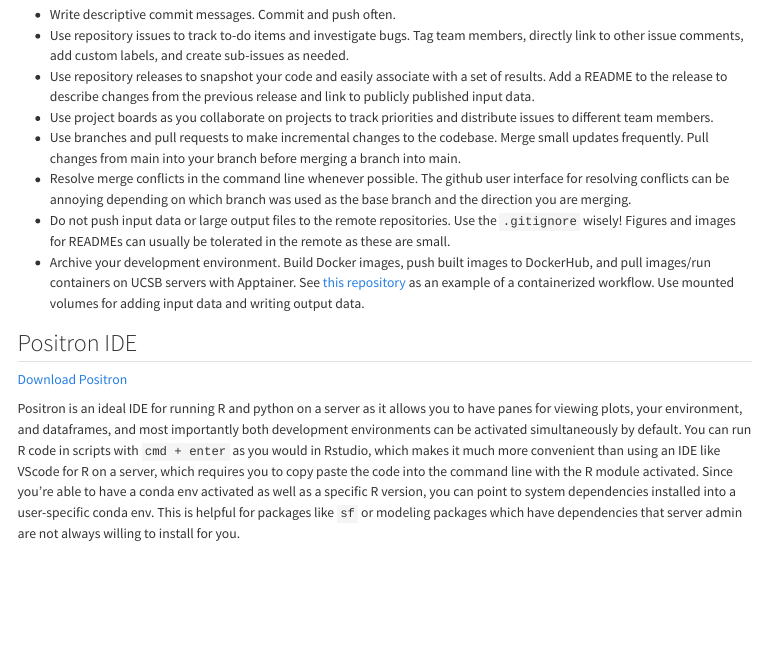
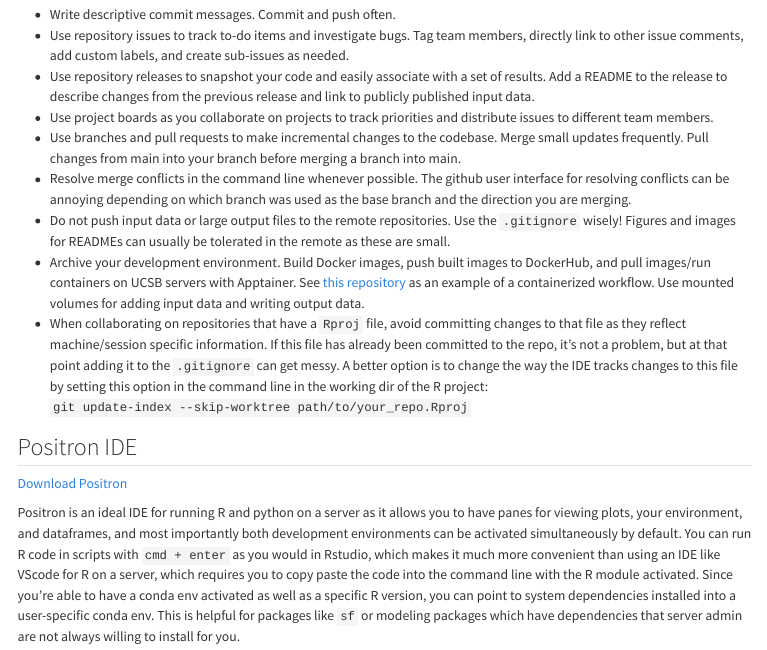
Before and after one commit to ryoliver-lab/lab-manual, a Quarto document (workflows.qmd): the page in a window 1100 px wide, from 7520 px down. Rendered offline with R 4.5, knitr and Pandoc in place of Quarto, with nearby package versions; long lines of code are wrapped.

Commit message:
added recommended practice for handling Rproj file

```diff
--- a/workflows.qmd
+++ b/workflows.qmd
@@ -309,6 +309,7 @@ To keep filepaths consistent, we recommend using the following directory structu
 - Resolve merge conflicts in the command line whenever possible. The github user interface for resolving conflicts can be annoying depending on which branch was used as the base branch and the direction you are merging.
 - Do not push input data or large output files to the remote repositories. Use the `.gitignore` wisely! Figures and images for READMEs can usually be tolerated in the remote as these are small.
 - Archive your development environment. Build Docker images, push built images to DockerHub, and pull images/run containers on UCSB servers with Apptainer. See [this repository](https://github.com/ryoliver-lab/wildlife-movement-anno) as an example of a containerized workflow. Use mounted volumes for adding input data and writing output data.
+- When collaborating on repositories that have a `Rproj` file, avoid committing changes to that file as they reflect machine/session specific information. If this file has already been committed to the repo, it's not a problem, but at that point adding it to the `.gitignore` can get messy. A better option is to change the way the IDE tracks changes to this file by setting this option in the command line in the working dir of the R project: `git update-index --skip-worktree path/to/your_repo.Rproj`
 
 ## Positron IDE
 
```
Also changed, not shown: docs/search.json, 2 other files.
